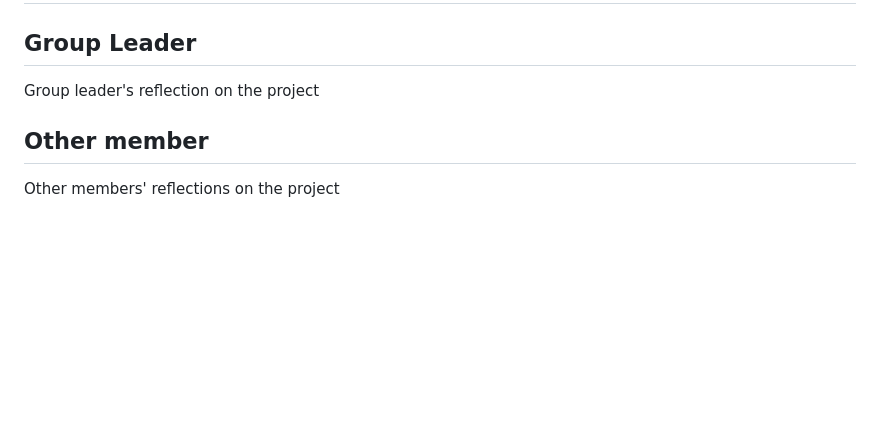
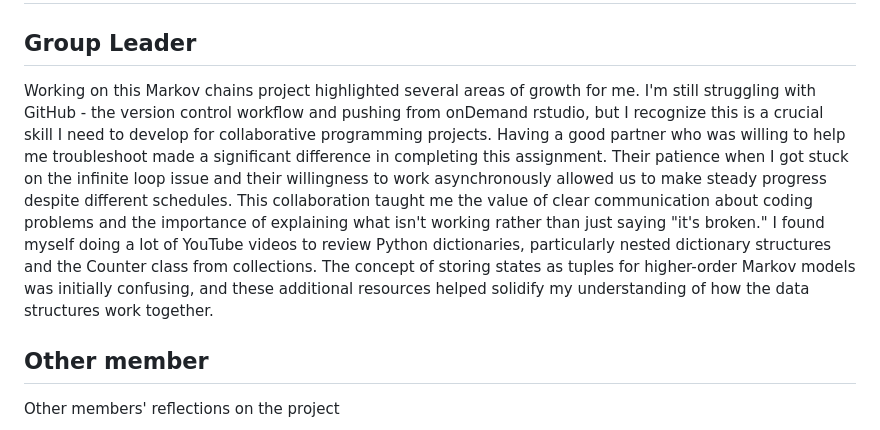
Before and after one commit to e12chaos/BINF6250F25, a Markdown page: README.md, the part around the change. Rendered like a GitHub page; blank space fills up the shorter version.

Commit message:
Update README.md
updated group leaders reflection

```diff
--- a/README.md
+++ b/README.md
@@ -57,7 +57,9 @@ R ondemand
 
 # Personal Reflections
 ## Group Leader
-Group leader's reflection on the project
+Working on this Markov chains project highlighted several areas of growth for me. I'm still struggling with GitHub - the version control workflow and pushing from onDemand rstudio, but I recognize this is a crucial skill I need to develop for collaborative programming projects.
+Having a good partner who was willing to help me troubleshoot made a significant difference in completing this assignment. Their patience when I got stuck on the infinite loop issue and their willingness to work asynchronously allowed us to make steady progress despite different schedules. This collaboration taught me the value of clear communication about coding problems and the importance of explaining what isn't working rather than just saying "it's broken."
+I found myself doing a lot of YouTube videos to review Python dictionaries, particularly nested dictionary structures and the Counter class from collections. The concept of storing states as tuples for higher-order Markov models was initially confusing, and these additional resources helped solidify my understanding of how the data structures work together.
 
 ## Other member
 Other members' reflections on the project
```
